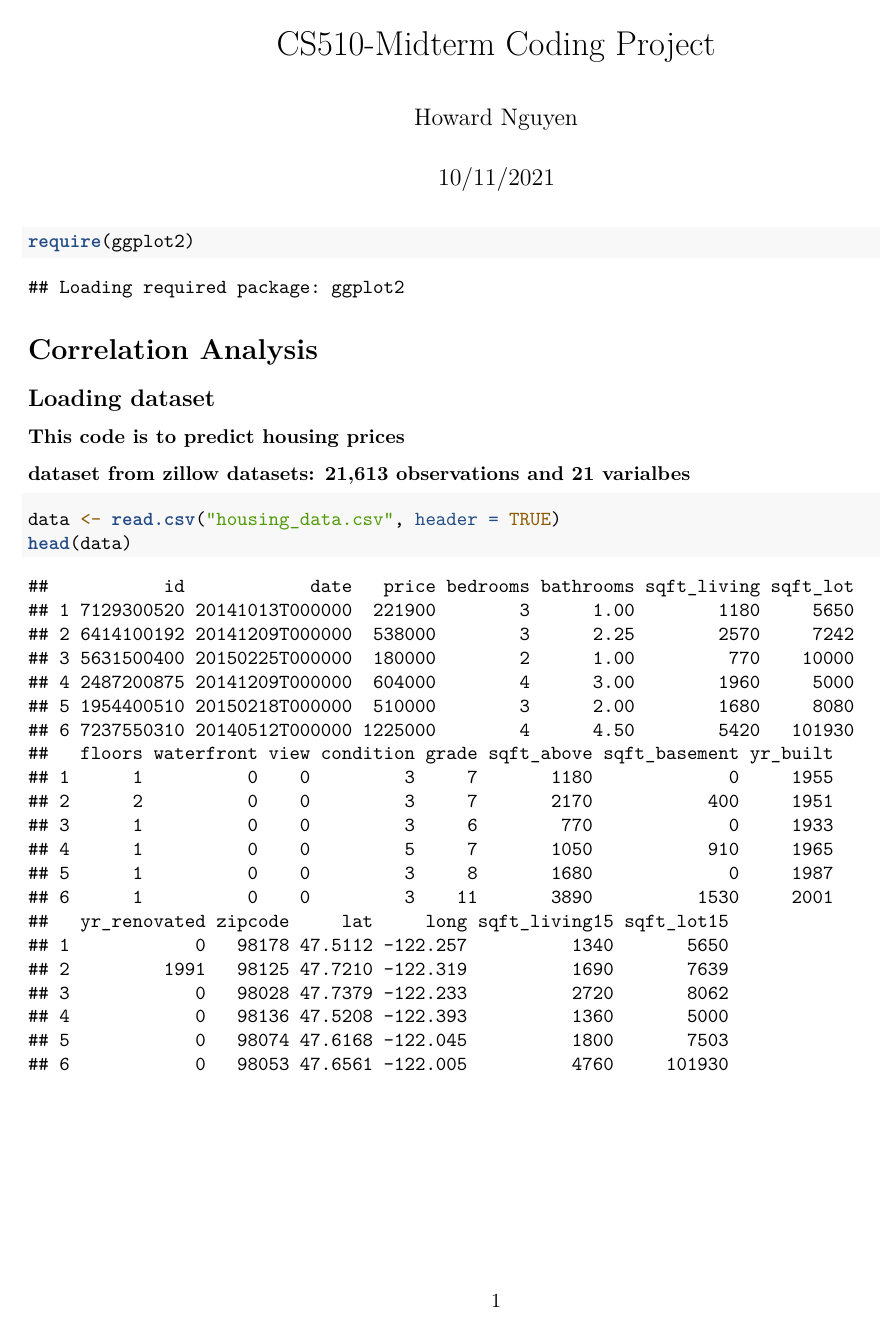
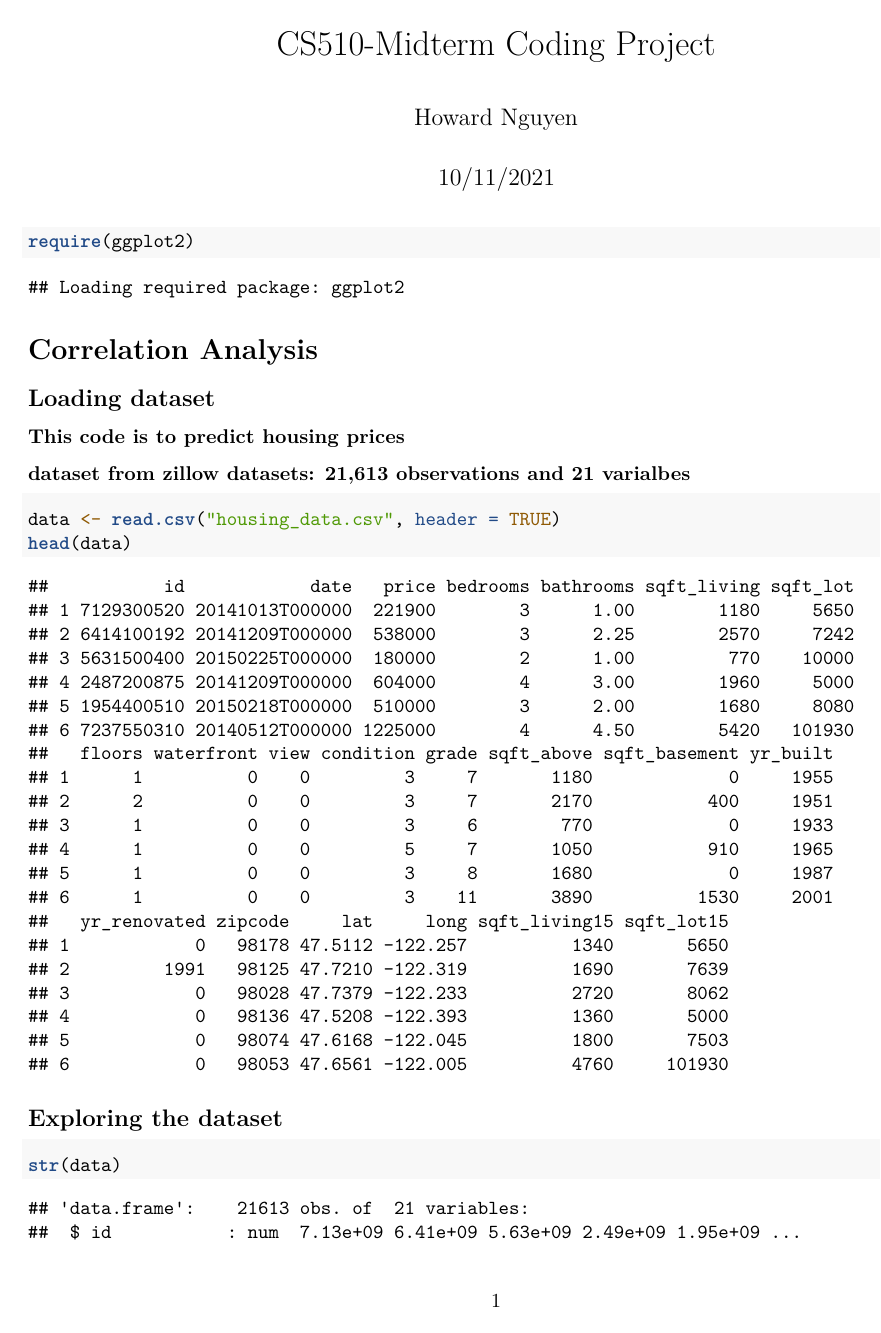
Before and after one commit to HowardHNguyen/MidtermCoding-house_price_prediction, an R Markdown document (house_price_prediction.Rmd): page 1 of 6 before the commit and page 1 of 7 after it. Rendered offline with R 4.5, knitr and Pandoc, then LaTeX, with nearby package versions.

Commit message:
Add files via upload

````diff
--- a/house_price_prediction.Rmd
+++ b/house_price_prediction.Rmd
@@ -21,6 +21,11 @@ require(ggplot2)
 ```{r cars}
 data <- read.csv("housing_data.csv", header = TRUE)
 head(data)
+```
+
+## Exploring the dataset
+```{r}
+str(data)
 ```
 
 ## Create scatter plots with house price data and see what kind of relationship we can quantify using the Pearson correlation.
````
Also changed, not shown: 1 other file.
